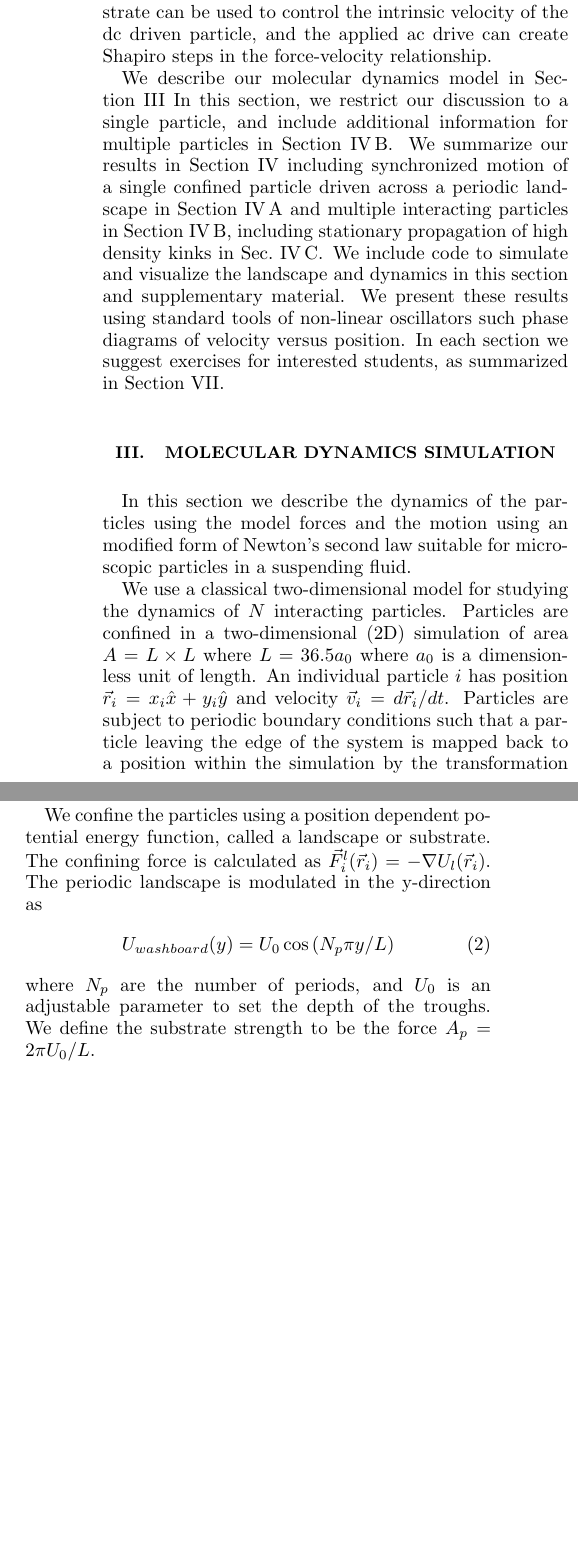
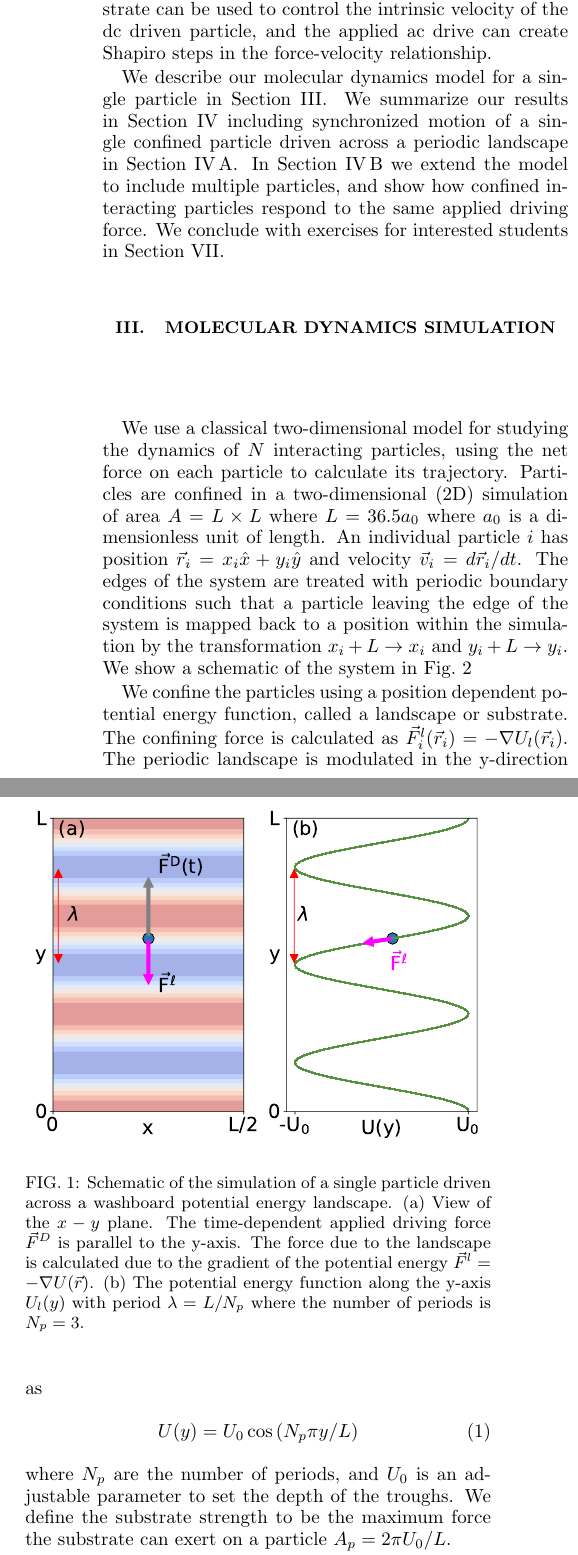
Before and after one commit to mcddanielle/AJP_project, a LaTeX paper (manuscript/manuscript_ajp_2020.tex): two parts of the columns of page 2 of 7, joined at a grey line, cut so that both start at the same text, the shorter picture padded with empty space. Compiled offline with pdfLaTeX; a LaTeX package or settings file that is missing is left out.

Commit message:
added schematic of simulation!

```diff
--- a/manuscript/manuscript_ajp_2020.tex
+++ b/manuscript/manuscript_ajp_2020.tex
@@ -369,29 +369,32 @@ create Shapiro steps in the force-velocity relationship.
 %paper outline
 %In the following paper
 We describe
-our molecular dynamics model in Section~\ref{sec:MD}
-In this section, we restrict our discussion to a single particle,
-and include additional information
-for multiple particles in Section~\ref{sec:sync}.
+our molecular dynamics model for a single particle in Section~\ref{sec:MD}.
+%In this section, we restrict our discussion to a single particle,
+%and include additional information
+%for multiple particles in Section~\ref{sec:sync}.
 %including various  and confining environments.
 We summarize
 our results
 in Section~\ref{sec:results}
 including synchronized motion of a single confined particle
 driven across a periodic landscape in
-Section~\ref{sec:one} and
-multiple interacting particles
-in Section~\ref{sec:sync},
-including stationary propagation of high density kinks
-in Sec.~\ref{sec:kink}.
-We include code to simulate
-and visualize the landscape and dynamics in this section
-and supplementary material.
+Section~\ref{sec:one}.
+In Section~\ref{sec:sync}
+we
+extend the model to include multiple particles,
+and show how confined
+interacting particles respond to the same applied driving force.
+%including stationary propagation of high density kinks
+%in Sec.~\ref{sec:kink}.
+%We include code to simulate
+%and visualize the landscape and dynamics in this section
+%and supplementary material.
 %we
 %demonstrate how uniform environments and applied forces
 %and create synchronized flow patterns.
-We present these results using standard tools of non-linear oscillators
-such phase diagrams of velocity versus position.
+%We present these results using standard tools of non-linear oscillators
+%such phase diagrams of velocity versus position.
 %PHASE DIAGRAMS SHOWING COUPLING, OR QUASI-PERIODIC COUPLING
 %INDICATE COOPERATIVE MOTION IN THE Q1D SUBSTRATE
 %In Section~\ref{sec:quasiperiod},
@@ -400,36 +403,88 @@ such phase diagrams of velocity versus position.
 %Section~\ref{sec:chaos}
 %and conclude
 %in Section~\ref{sec:conclusion}.
-In each section
-we suggest exercises for interested students,
-as summarized in Section~\ref{sec:problems}.
+We conclude with
+exercises for interested students
+in Section~\ref{sec:problems}.
 
 
 %Here we model the microscopic dynamics of phase locking in a colloidal model syestem using molecular dynamics (MD).
 
 \section{Molecular Dynamics Simulation}
 \label{sec:MD}
-In this section we describe the dynamics of the particles
-using the model forces
-and the motion using an modified form of Newton's second law
-suitable for microscopic particles in a suspending fluid.
+
+\begin{center}
+\begin{figure}[h!]
+\centering
+\includegraphics[width=\columnwidth]{landscape.pdf}
+\caption{
+  Schematic of the simulation
+  of a single particle
+  driven across a washboard potential
+  energy landscape.
+  (a) View of the $x-y$ plane. %of the simulation
+  The time-dependent applied driving force $\vec{F}^D$
+  is parallel to the y-axis.
+  The force due to the landscape %$\vec{F}^l$
+  is calculated due to the gradient of the potential
+  energy
+  $\vec{F}^l = -\nabla U(\vec{r})$.
+  (b) The potential energy function
+  along the y-axis $U_l(y)$
+  with period $\lambda = L/N_p$
+  where the number of periods is $N_p = 3$.
+  }
+\label{fig:landscape0}
+\end{figure}
+\end{center}
 
 We use a classical two-dimensional model for
-studying the dynamics of $N$ interacting particles.
+studying the dynamics of $N$ interacting particles,
+using the net force on each particle to calculate
+its trajectory.
 Particles are confined in a two-dimensional (2D)
 simulation of area $A = L \times L$ where $L=36.5 a_0$
 where $a_0$ is a dimensionless unit of length.
 An individual particle $i$ has
 position $\vec{r}_i = x_i \hat{x} + y_i \hat{y}$
 and velocity $\vec{v}_i = d\vec{r}_i/dt$.
-Particles are subject to
+The edges of the system are treated with
 periodic boundary conditions
 such that a particle leaving the edge of the system is mapped
 back to a position within the simulation
 by the transformation $x_i+L \rightarrow x_i$ and $y_i+L \rightarrow y_i$.
 %and particles interact across PBC.
+We show a schematic of the system in Fig.~\ref{fig:0}
 
-Particles are subject an external time-dependent driving force
+We confine the particles using a position dependent
+potential energy function, called a landscape or substrate.
+The confining force %arises from a potential function
+ %creating a landscape of potential minima and maxima
+%that modify the force on a particle as a function of position
+is calculated as
+ $\vec{F}^{l}_i(\vec{r}_i) = -\nabla U_l(\vec{r}_i)$.
+ %The landscape potential energy $U(\vec{r})$ is static
+ %with fixed minima and maxima
+ %that are periodic or quasi-periodic,
+ %as described in Sec.~\ref{sec:results}.
+%
+The periodic landscape is modulated in the y-direction as
+%% %that used in Sec.~\ref{sec:one}
+% where
+ \begin{equation}
+   U(y) = U_0 \cos{(N_p \pi y / L)}
+     \label{eq:ysubstrate}
+\end{equation}
+ where $N_p$ are the number of periods,
+ % $L$ is the period length,
+ and $U_0$ is an adjustable parameter
+ to set the depth of the troughs.
+ We define the substrate strength to be
+ the maximum force the substrate can exert on a particle
+ $A_p = 2\pi U_0/L$.
+ %
+
+ Particles are subject an external time-dependent driving force
 $\vec{F}_{D}(t)$
 applied parallel to the y-direction.
 We model this force as
@@ -449,34 +504,6 @@ we slowly increase
 $F^{DC}$ from zero
 to avoid transient effects.
 
-We confine the particles using a position dependent
-potential energy function, called a landscape or substrate.
-The confining force %arises from a potential function
- %creating a landscape of potential minima and maxima
-%that modify the force on a particle as a function of position
-is calculated as
- $\vec{F}^{l}_i(\vec{r}_i) = -\nabla U_l(\vec{r}_i)$.
- %The landscape potential energy $U(\vec{r})$ is static
- %with fixed minima and maxima
- %that are periodic or quasi-periodic,
- %as described in Sec.~\ref{sec:results}.
-%
-The periodic landscape is modulated in the y-direction as
-%% %that used in Sec.~\ref{sec:one}
-% where
- \begin{equation}
-   U_{washboard}(y) = U_0 \cos{(N_p \pi y / L)}
-     \label{eq:ysubstrate}
-\end{equation}
- where $N_p$ are the number of periods,
- % $L$ is the period length,
- and $U_0$ is an adjustable parameter
- to set the depth of the troughs.
- We define the substrate strength to be
- the force
- $A_p = 2\pi U_0/L$.
- %
-
 %because
 We model the
 particle dynamics
```
Also changed, not shown: manuscript/landscape.pdf (added), manuscript/manuscript_ajp_2020.pdf, manuscript/manuscript_ajp_2020.tex (13 more changed lines), 1 other file.
